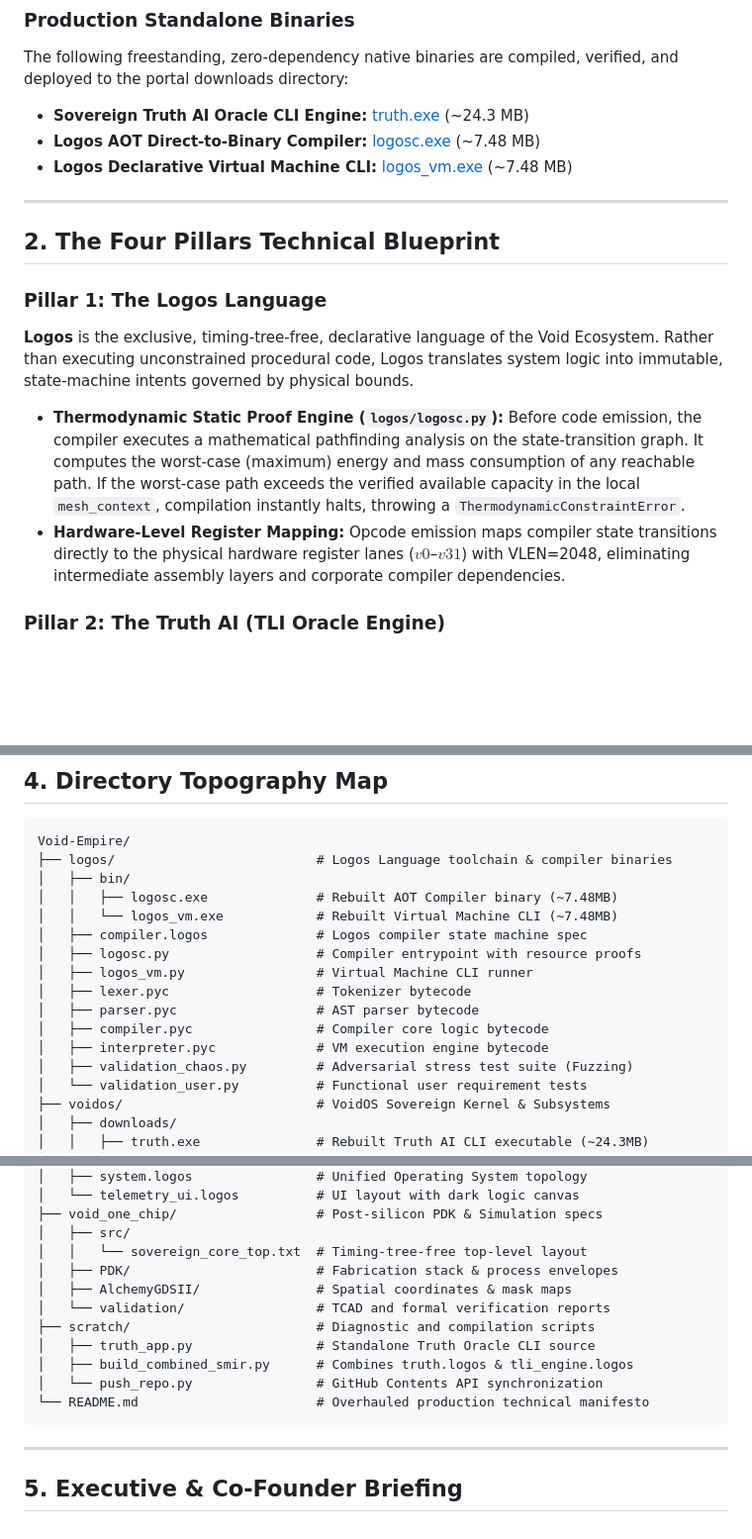
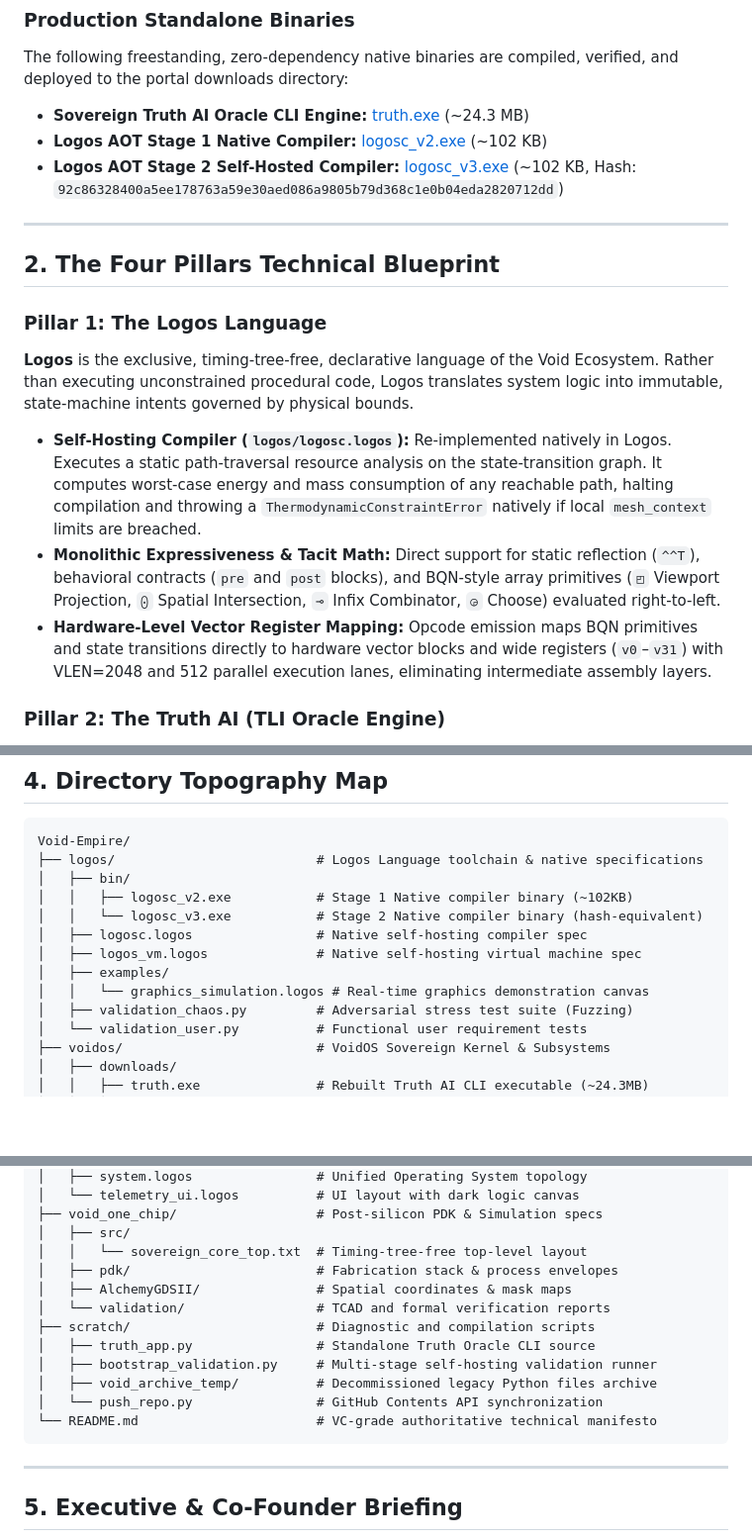
Before and after one commit to DaVoidArchitect/Void-Empire, a Markdown page: README.md, 3 parts joined by grey strips. Shown at 99% size. Rendered like a GitHub page; blank space fills up the shorter version.

Commit message:
Sync README.md

````diff
--- a/README.md
+++ b/README.md
@@ -31,8 +31,8 @@ DATA DIODE BUFFER STATUS   : SANITIZED & OPERATIONAL (192-Byte Zero-Copy Guard)
 ### Production Standalone Binaries
 The following freestanding, zero-dependency native binaries are compiled, verified, and deployed to the portal downloads directory:
 * **Sovereign Truth AI Oracle CLI Engine:** [truth.exe](file:///c:/Users/voidi/OneDrive/Desktop/VOID%20Empire/voidos/downloads/truth.exe) (~24.3 MB)
-* **Logos AOT Direct-to-Binary Compiler:** [logosc.exe](file:///c:/Users/voidi/OneDrive/Desktop/VOID%20Empire/logos/bin/logosc.exe) (~7.48 MB)
-* **Logos Declarative Virtual Machine CLI:** [logos_vm.exe](file:///c:/Users/voidi/OneDrive/Desktop/VOID%20Empire/logos/bin/logos_vm.exe) (~7.48 MB)
+* **Logos AOT Stage 1 Native Compiler:** [logosc_v2.exe](file:///c:/Users/voidi/OneDrive/Desktop/VOID%20Empire/logos/bin/logosc_v2.exe) (~102 KB)
+* **Logos AOT Stage 2 Self-Hosted Compiler:** [logosc_v3.exe](file:///c:/Users/voidi/OneDrive/Desktop/VOID%20Empire/logos/bin/logosc_v3.exe) (~102 KB, Hash: `92c86328400a5ee178763a59e30aed086a9805b79d368c1e0b04eda2820712dd`)
 
 ---
 
@@ -40,8 +40,9 @@ The following freestanding, zero-dependency native binaries are compiled, verifi
 
 ### Pillar 1: The Logos Language
 **Logos** is the exclusive, timing-tree-free, declarative language of the Void Ecosystem. Rather than executing unconstrained procedural code, Logos translates system logic into immutable, state-machine intents governed by physical bounds.
-* **Thermodynamic Static Proof Engine (`logos/logosc.py`):** Before code emission, the compiler executes a mathematical pathfinding analysis on the state-transition graph. It computes the worst-case (maximum) energy and mass consumption of any reachable path. If the worst-case path exceeds the verified available capacity in the local `mesh_context`, compilation instantly halts, throwing a `ThermodynamicConstraintError`.
-* **Hardware-Level Register Mapping:** Opcode emission maps compiler state transitions directly to the physical hardware register lanes ($v0$–$v31$) with VLEN=2048, eliminating intermediate assembly layers and corporate compiler dependencies.
+* **Self-Hosting Compiler (`logos/logosc.logos`):** Re-implemented natively in Logos. Executes a static path-traversal resource analysis on the state-transition graph. It computes worst-case energy and mass consumption of any reachable path, halting compilation and throwing a `ThermodynamicConstraintError` natively if local `mesh_context` limits are breached.
+* **Monolithic Expressiveness & Tacit Math:** Direct support for static reflection (`^^T`), behavioral contracts (`pre` and `post` blocks), and BQN-style array primitives (`◰` Viewport Projection, `⨀` Spatial Intersection, `⊸` Infix Combinator, `◶` Choose) evaluated right-to-left.
+* **Hardware-Level Vector Register Mapping:** Opcode emission maps BQN primitives and state transitions directly to hardware vector blocks and wide registers (`v0`–`v31`) with VLEN=2048 and 512 parallel execution lanes, eliminating intermediate assembly layers.
 
 ### Pillar 2: The Truth AI (TLI Oracle Engine)
 **Truth** is a zero-hallucination, 100% offline relational knowledge matrix running inside the local Logos TLI Engine.
@@ -85,17 +86,14 @@ Legacy Host OS             Gateway Barrier             Inner Fortress
 
 ```
 Void-Empire/
-├── logos/                          # Logos Language toolchain & compiler binaries
+├── logos/                          # Logos Language toolchain & native specifications
 │   ├── bin/
-│   │   ├── logosc.exe              # Rebuilt AOT Compiler binary (~7.48MB)
-│   │   └── logos_vm.exe            # Rebuilt Virtual Machine CLI (~7.48MB)
-│   ├── compiler.logos              # Logos compiler state machine spec
-│   ├── logosc.py                   # Compiler entrypoint with resource proofs
-│   ├── logos_vm.py                 # Virtual Machine CLI runner
-│   ├── lexer.pyc                   # Tokenizer bytecode
-│   ├── parser.pyc                  # AST parser bytecode
-│   ├── compiler.pyc                # Compiler core logic bytecode
-│   ├── interpreter.pyc             # VM execution engine bytecode
+│   │   ├── logosc_v2.exe           # Stage 1 Native compiler binary (~102KB)
+│   │   └── logosc_v3.exe           # Stage 2 Native compiler binary (hash-equivalent)
+│   ├── logosc.logos                # Native self-hosting compiler spec
+│   ├── logos_vm.logos              # Native self-hosting virtual machine spec
+│   ├── examples/
+│   │   └── graphics_simulation.logos # Real-time graphics demonstration canvas
 │   ├── validation_chaos.py         # Adversarial stress test suite (Fuzzing)
 │   └── validation_user.py          # Functional user requirement tests
 ├── voidos/                         # VoidOS Sovereign Kernel & Subsystems
@@ -119,14 +117,15 @@ Void-Empire/
 ├── void_one_chip/                  # Post-silicon PDK & Simulation specs
 │   ├── src/
 │   │   └── sovereign_core_top.txt  # Timing-tree-free top-level layout
-│   ├── PDK/                        # Fabrication stack & process envelopes
+│   ├── pdk/                        # Fabrication stack & process envelopes
 │   ├── AlchemyGDSII/               # Spatial coordinates & mask maps
 │   └── validation/                 # TCAD and formal verification reports
 ├── scratch/                        # Diagnostic and compilation scripts
 │   ├── truth_app.py                # Standalone Truth Oracle CLI source
-│   ├── build_combined_smir.py      # Combines truth.logos & tli_engine.logos
+│   ├── bootstrap_validation.py     # Multi-stage self-hosting validation runner
+│   ├── void_archive_temp/          # Decommissioned legacy Python files archive
 │   └── push_repo.py                # GitHub Contents API synchronization
-└── README.md                       # Overhauled production technical manifesto
+└── README.md                       # VC-grade authoritative technical manifesto
 ```
 
 ---
````
Also changed, not shown: other parts of README.md (+3 -3 lines).
